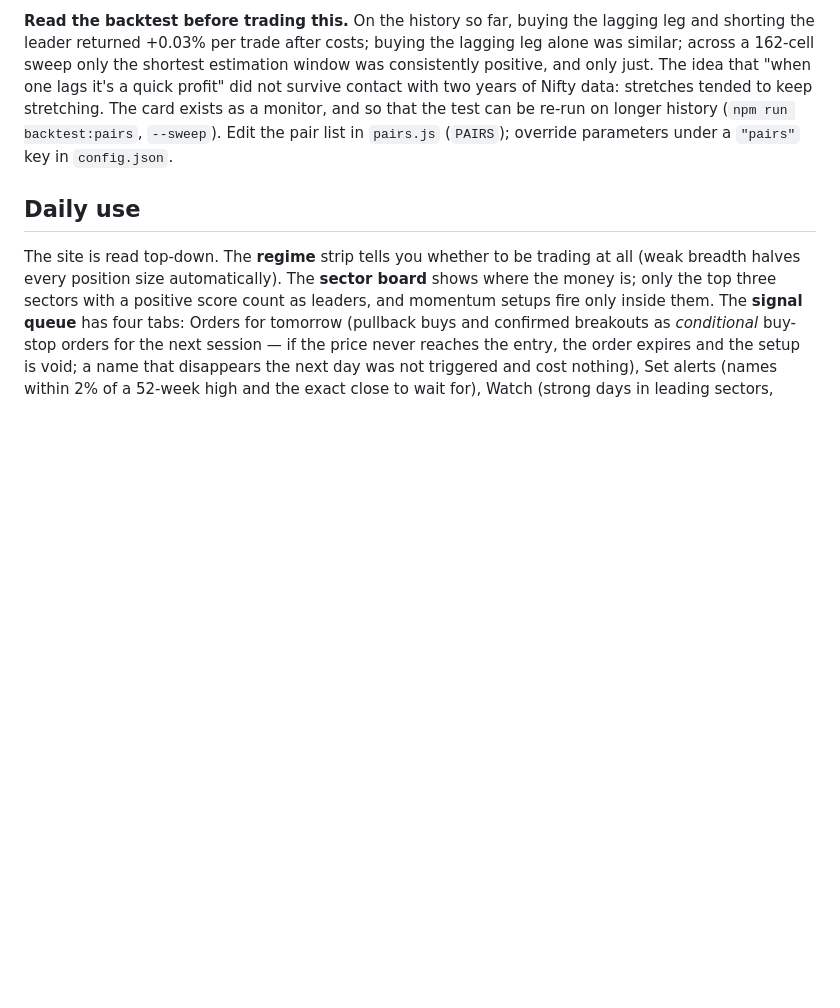
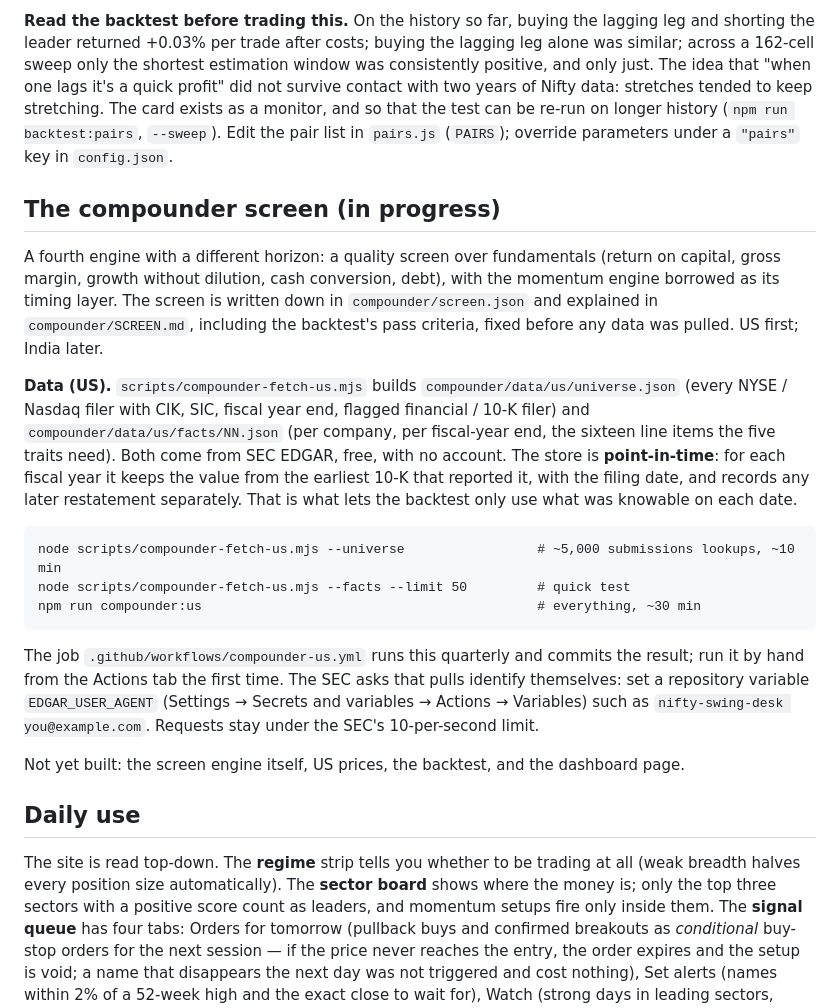
Before and after one commit to Kislr/nifty-swing-desk, a Markdown page: README.md, the part around the change. Rendered like a GitHub page; blank space fills up the shorter version.

Commit message:
README: compounder screen section
Co-Authored-By: Claude Fable 5.1 <noreply@anthropic.com>
Claude-Session: https://claude.ai/code/session_01SeNxs8Nz4p3dQUxRbDowHy

````diff
--- a/README.md
+++ b/README.md
@@ -98,6 +98,22 @@ Thirty-three curated pairs of businesses that move together (HDFC Bank / ICICI B
 
 **Read the backtest before trading this.** On the history so far, buying the lagging leg and shorting the leader returned +0.03% per trade after costs; buying the lagging leg alone was similar; across a 162-cell sweep only the shortest estimation window was consistently positive, and only just. The idea that "when one lags it's a quick profit" did not survive contact with two years of Nifty data: stretches tended to keep stretching. The card exists as a monitor, and so that the test can be re-run on longer history (`npm run backtest:pairs`, `--sweep`). Edit the pair list in `pairs.js` (`PAIRS`); override parameters under a `"pairs"` key in `config.json`.
 
+## The compounder screen (in progress)
+
+A fourth engine with a different horizon: a quality screen over fundamentals (return on capital, gross margin, growth without dilution, cash conversion, debt), with the momentum engine borrowed as its timing layer. The screen is written down in `compounder/screen.json` and explained in `compounder/SCREEN.md`, including the backtest's pass criteria, fixed before any data was pulled. US first; India later.
+
+**Data (US).** `scripts/compounder-fetch-us.mjs` builds `compounder/data/us/universe.json` (every NYSE / Nasdaq filer with CIK, SIC, fiscal year end, flagged financial / 10-K filer) and `compounder/data/us/facts/NN.json` (per company, per fiscal-year end, the sixteen line items the five traits need). Both come from SEC EDGAR, free, with no account. The store is **point-in-time**: for each fiscal year it keeps the value from the earliest 10-K that reported it, with the filing date, and records any later restatement separately. That is what lets the backtest only use what was knowable on each date.
+
+```
+node scripts/compounder-fetch-us.mjs --universe                 # ~5,000 submissions lookups, ~10 min
+node scripts/compounder-fetch-us.mjs --facts --limit 50         # quick test
+npm run compounder:us                                           # everything, ~30 min
+```
+
+The job `.github/workflows/compounder-us.yml` runs this quarterly and commits the result; run it by hand from the Actions tab the first time. The SEC asks that pulls identify themselves: set a repository variable `EDGAR_USER_AGENT` (Settings → Secrets and variables → Actions → Variables) such as `nifty-swing-desk you@example.com`. Requests stay under the SEC's 10-per-second limit.
+
+Not yet built: the screen engine itself, US prices, the backtest, and the dashboard page.
+
 ## Daily use
 
 The site is read top-down. The **regime** strip tells you whether to be trading at all (weak breadth halves every position size automatically). The **sector board** shows where the money is; only the top three sectors with a positive score count as leaders, and momentum setups fire only inside them. The **signal queue** has four tabs: Orders for tomorrow (pullback buys and confirmed breakouts as *conditional* buy-stop orders for the next session — if the price never reaches the entry, the order expires and the setup is void; a name that disappears the next day was not triggered and cost nothing), Set alerts (names within 2% of a 52-week high and the exact close to wait for), Watch (strong days in leading sectors, tagged "don't chase"), and Avoid (near 52-week lows or down 8%+ in 30 days). Each row carries a **score** (0–100): base 50, plus sector leadership, relative strength, moving-average trend, volume, RSI extension and candle confirmation. Click a row for the full reasoning, the indicator readings and a **Log this trade** button that prefills the journal.
````
